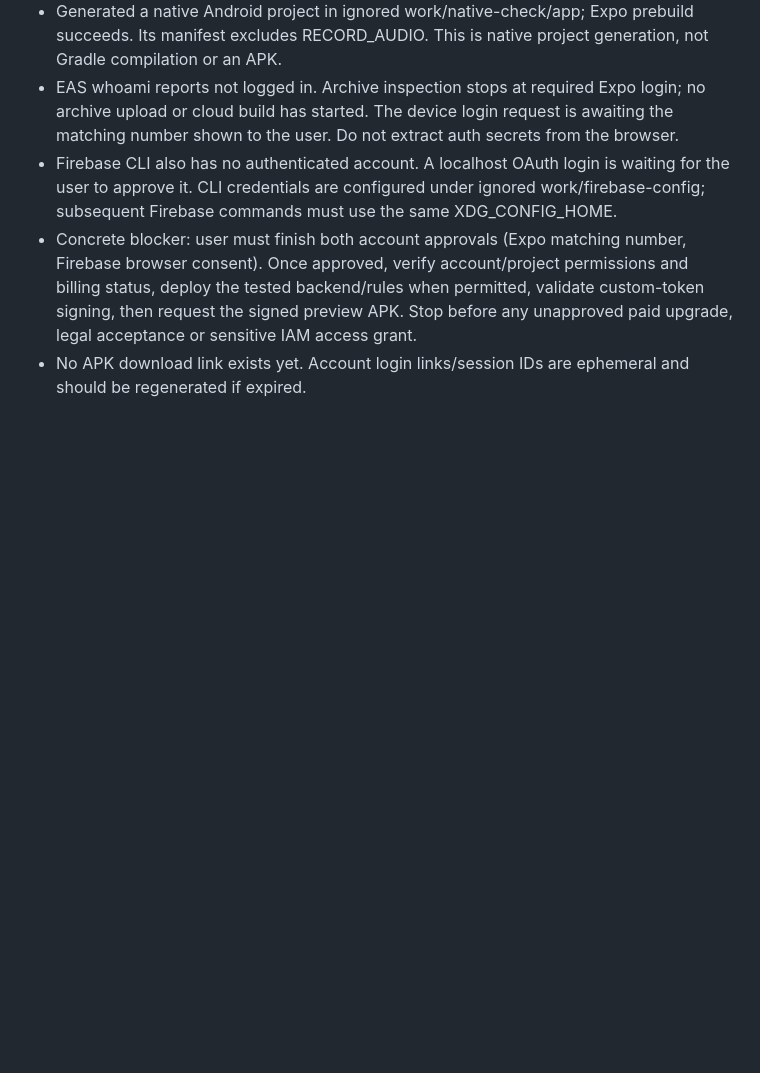
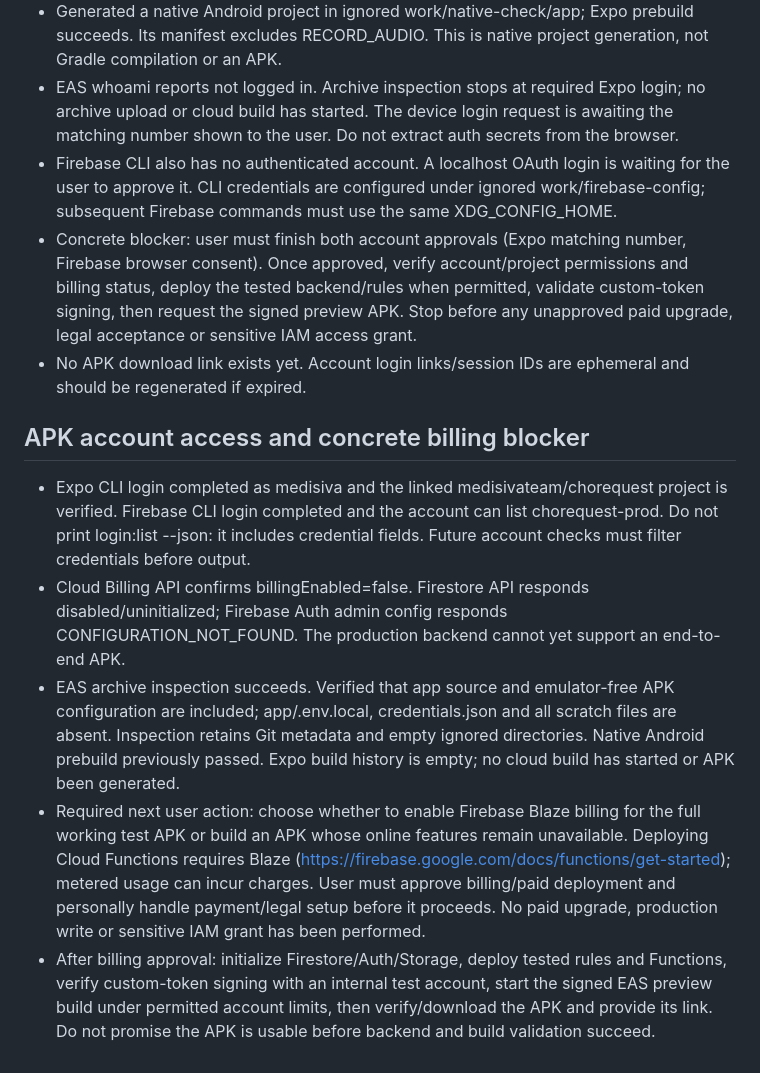
Before and after one commit to Medisiva/ChoreQuest, a Markdown page: RELEASE_READINESS.md, the part around the change. Drawn GitHub-style; blank space fills up the shorter version.

Commit message:
Record authenticated APK preparation and billing prerequisite

```diff
--- a/RELEASE_READINESS.md
+++ b/RELEASE_READINESS.md
@@ -117,3 +117,11 @@ Validation: npm test passes 7 app tests and 58 backend tests. npm run app:typech
 - Firebase CLI also has no authenticated account. A localhost OAuth login is waiting for the user to approve it. CLI credentials are configured under ignored work/firebase-config; subsequent Firebase commands must use the same XDG_CONFIG_HOME.
 - Concrete blocker: user must finish both account approvals (Expo matching number, Firebase browser consent). Once approved, verify account/project permissions and billing status, deploy the tested backend/rules when permitted, validate custom-token signing, then request the signed preview APK. Stop before any unapproved paid upgrade, legal acceptance or sensitive IAM access grant.
 - No APK download link exists yet. Account login links/session IDs are ephemeral and should be regenerated if expired.
+
+## APK account access and concrete billing blocker
+
+- Expo CLI login completed as medisiva and the linked medisivateam/chorequest project is verified. Firebase CLI login completed and the account can list chorequest-prod. Do not print login:list --json: it includes credential fields. Future account checks must filter credentials before output.
+- Cloud Billing API confirms billingEnabled=false. Firestore API responds disabled/uninitialized; Firebase Auth admin config responds CONFIGURATION_NOT_FOUND. The production backend cannot yet support an end-to-end APK.
+- EAS archive inspection succeeds. Verified that app source and emulator-free APK configuration are included; app/.env.local, credentials.json and all scratch files are absent. Inspection retains Git metadata and empty ignored directories. Native Android prebuild previously passed. Expo build history is empty; no cloud build has started or APK been generated.
+- Required next user action: choose whether to enable Firebase Blaze billing for the full working test APK or build an APK whose online features remain unavailable. Deploying Cloud Functions requires Blaze (https://firebase.google.com/docs/functions/get-started); metered usage can incur charges. User must approve billing/paid deployment and personally handle payment/legal setup before it proceeds. No paid upgrade, production write or sensitive IAM grant has been performed.
+- After billing approval: initialize Firestore/Auth/Storage, deploy tested rules and Functions, verify custom-token signing with an internal test account, start the signed EAS preview build under permitted account limits, then verify/download the APK and provide its link. Do not promise the APK is usable before backend and build validation succeed.
```
